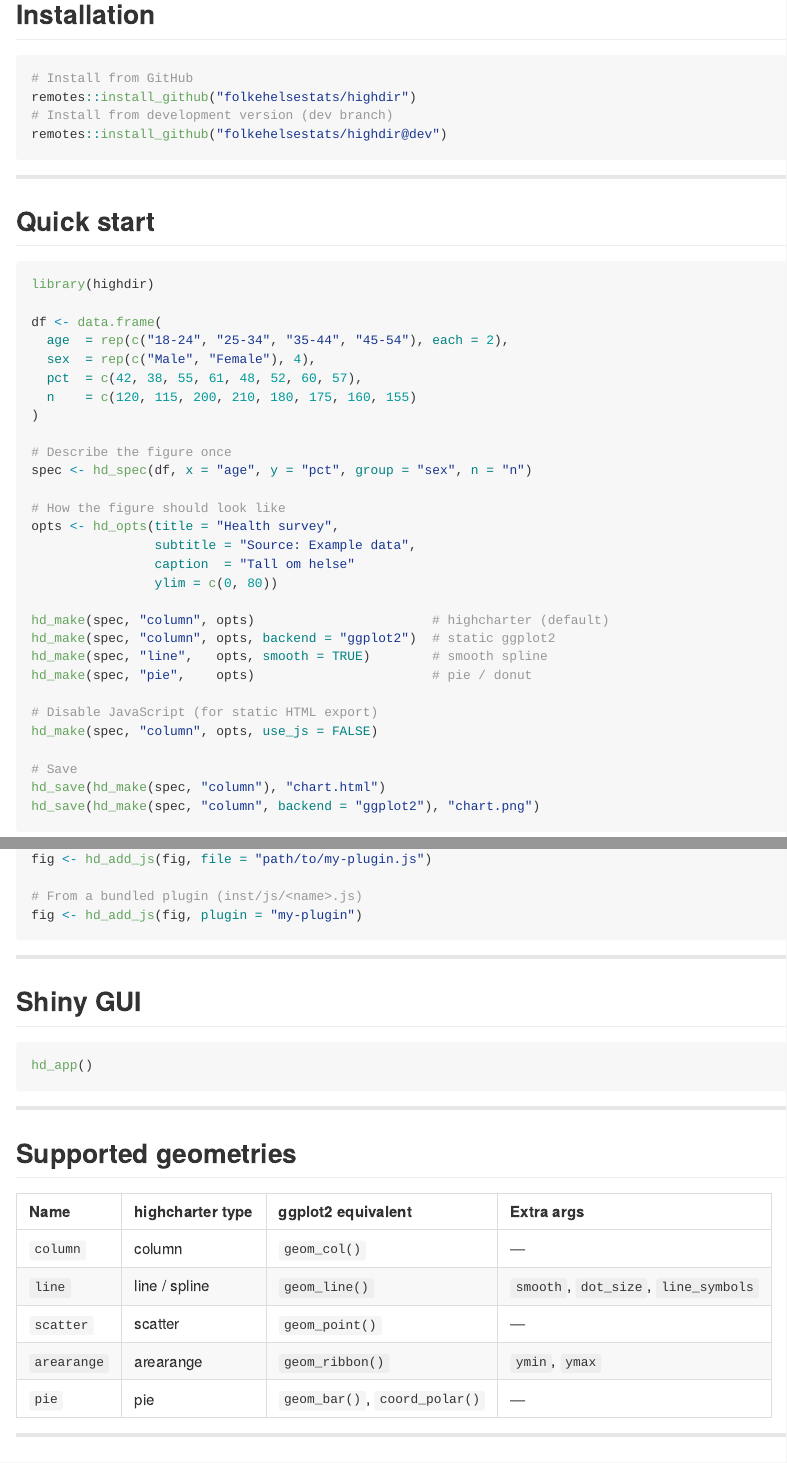
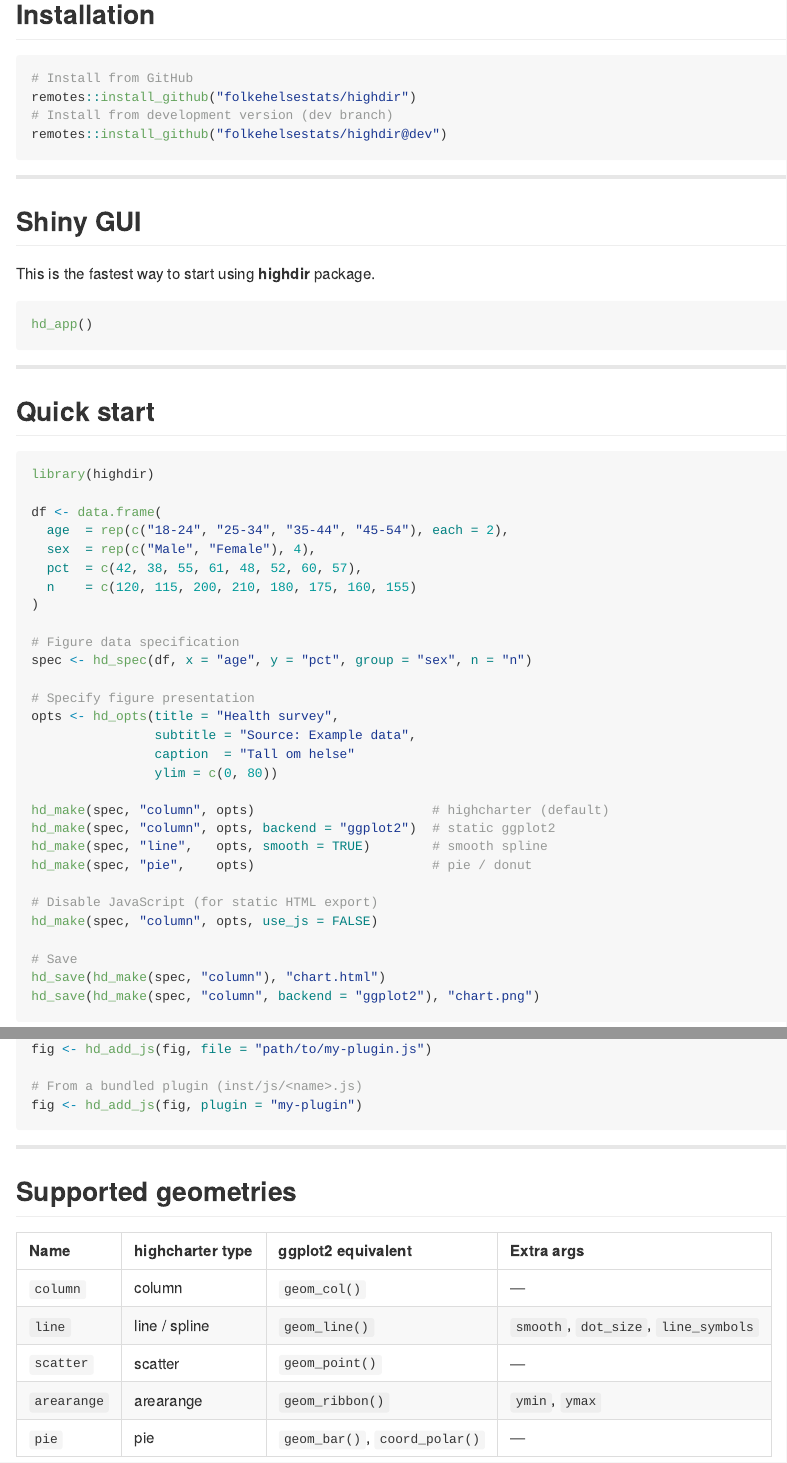
Before and after one commit to folkehelsestats/highdir, an R Markdown document (README.Rmd): the page in a window 1100 px wide, from 300 px down, and a second part further down, joined at a grey line. The pictures show the output file README.md that the author committed with the source, drawn offline in the style of GitHub.

Commit message:
Doc: Update guide

````diff
--- a/README.Rmd
+++ b/README.Rmd
@@ -43,6 +43,16 @@ remotes::install_github("folkehelsestats/highdir@dev")
 
 ---
 
+## Shiny GUI
+
+This is the fastest way to start using **highdir** package.
+
+```r
+hd_app()
+```
+
+---
+
 ## Quick start
 
 ```r
@@ -55,10 +65,10 @@ df <- data.frame(
   n    = c(120, 115, 200, 210, 180, 175, 160, 155)
 )
 
-# Describe the figure once
+# Figure data specification
 spec <- hd_spec(df, x = "age", y = "pct", group = "sex", n = "n")
 
-# How the figure should look like
+# Specify figure presentation
 opts <- hd_opts(title = "Health survey",
                 subtitle = "Source: Example data",
                 caption  = "Tall om helse"
@@ -112,14 +122,6 @@ fig <- hd_add_js(fig, plugin = "my-plugin")
 
 ---
 
-## Shiny GUI
-
-```r
-hd_app()
-```
-
----
-
 
 ## Supported geometries
 
````
Also changed, not shown: README.md, docs/index.md, docs/llms.txt, docs/pkgdown.yml, docs/search.json, 1 other file.
